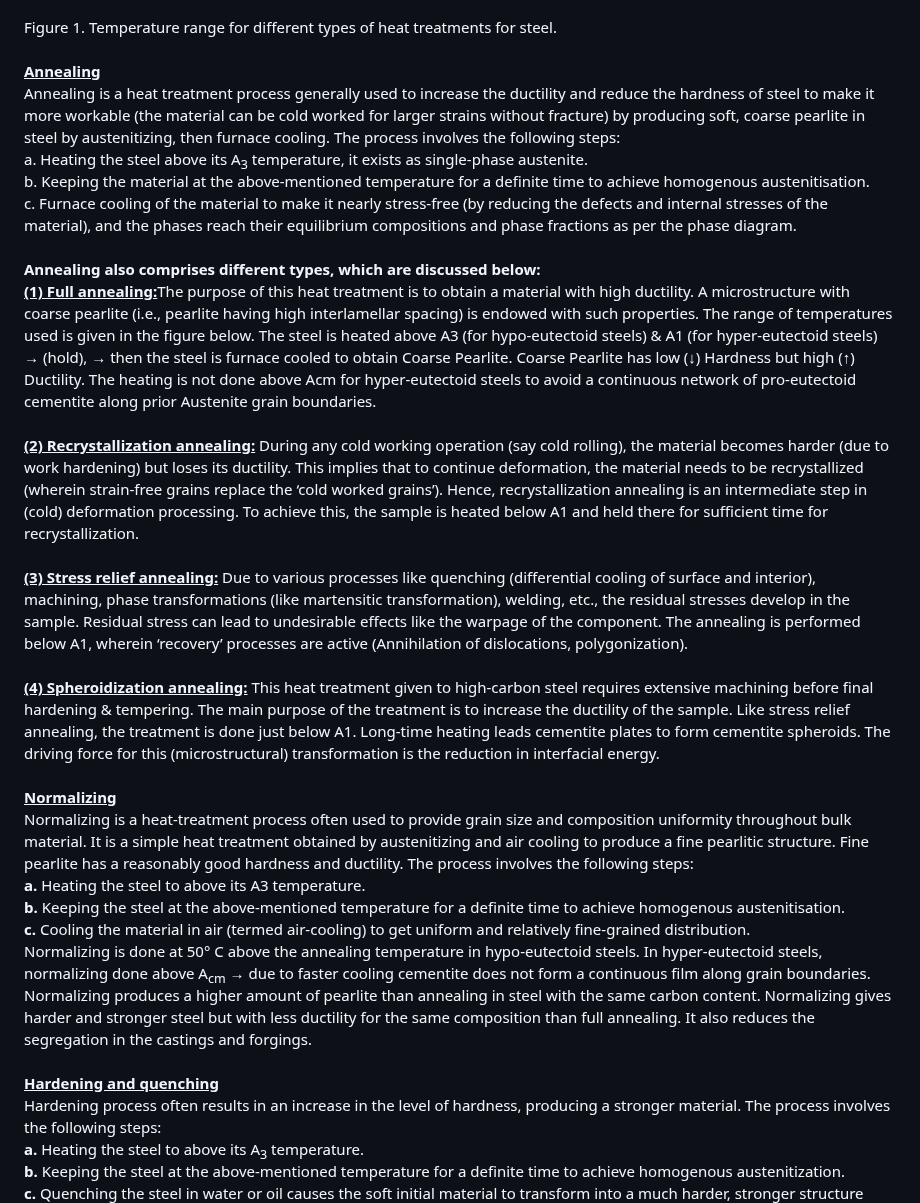
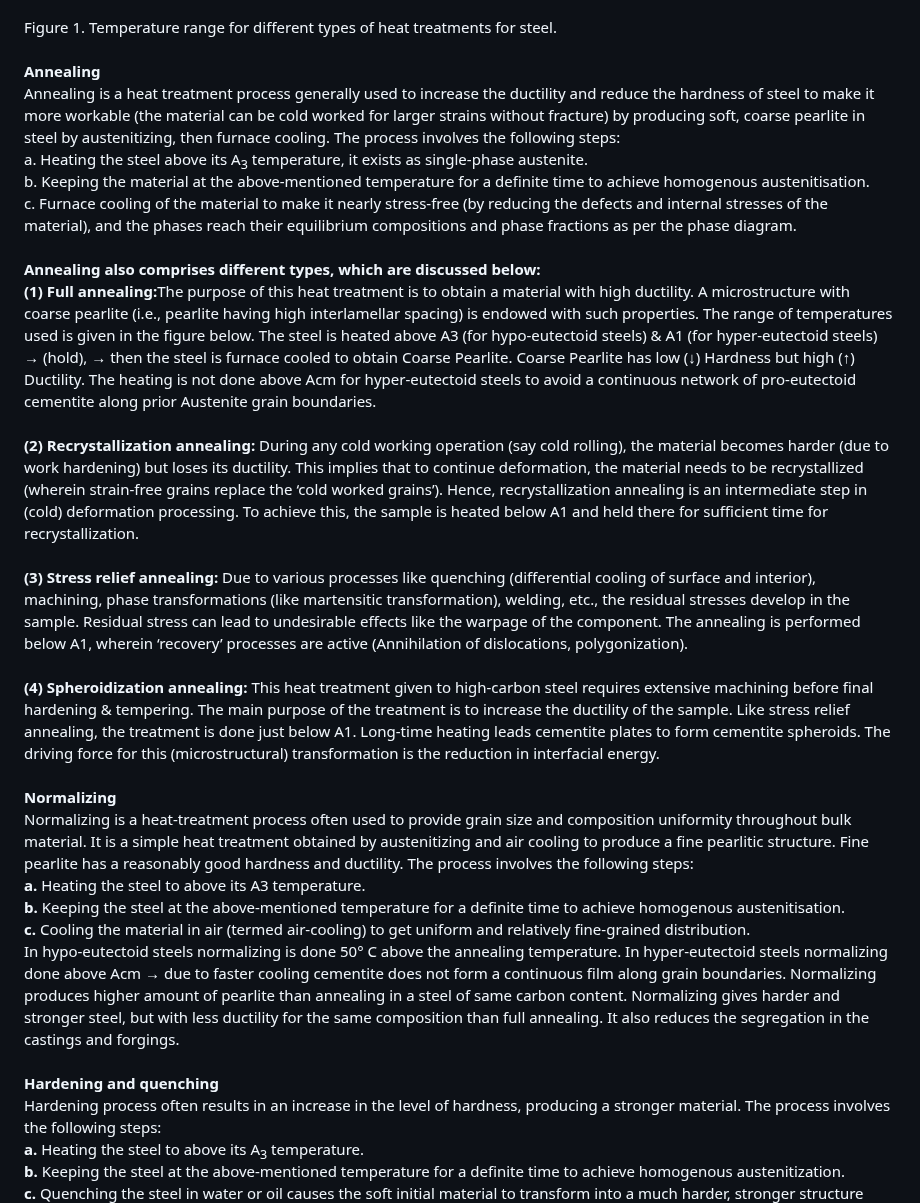
Before and after one commit to virtual-labs/exp-tailoring-microstructure-iitk, a Markdown page: experiment/theory.md, the part around one of its changes. GitHub-like rendering.

```diff
--- a/experiment/theory.md
+++ b/experiment/theory.md
@@ -1,23 +1,23 @@
 A heat treatment of an alloy involves three basic steps: heating, soaking, and cooling at desired rates. Heat treatments are usually carried out to alter the microstructure of metals and alloys to tune their properties for various applications. Heat treatment can also alter certain manufacturability objectives, such as improving machining, enhancing formability, and restoring ductility after a cold working operation. The method chosen depends on the desired characteristics of the material. Steels are the most widely used engineering material as their properties can be varied widely by employing suitable heat treatment schedules. Figure 1 demonstrates different types of heat treatments.<br>
 <image src= "images/image1.PNG"> <br>
 Figure 1. Temperature range for different types of heat treatments for steel. <br><br>
-<b><u> Annealing </u></b> <br>
+<b> Annealing </b> <br>
 Annealing is a heat treatment process generally used to increase the ductility and reduce the hardness of steel to make it more workable (the material can be cold worked for larger strains without fracture) by producing soft, coarse pearlite in steel by austenitizing, then furnace cooling. The process involves the following steps: <br>
 a. Heating the steel above its A<sub>3</sub> temperature, it exists as single-phase austenite.<br>
 b. Keeping the material at the above-mentioned temperature for a definite time to achieve homogenous austenitisation.<br>
 c. Furnace cooling of the material to make it nearly stress-free (by reducing the defects and internal stresses of the material), and the phases reach their equilibrium compositions and phase fractions as per the phase diagram.<br><br>
 <b>Annealing also comprises different types, which are discussed below:</b><br>
-<b><u>(1)	Full annealing:</u></b>The purpose of this heat treatment is to obtain a material with high ductility. A microstructure with coarse pearlite (i.e., pearlite having high interlamellar spacing) is endowed with such properties. The range of temperatures used is given in the figure below. The steel is heated above A3 (for hypo-eutectoid steels) & A1 (for hyper-eutectoid steels) → (hold), → then the steel is furnace cooled to obtain Coarse Pearlite. Coarse Pearlite has low (↓) Hardness but high (↑) Ductility. The heating is not done above Acm for hyper-eutectoid steels to avoid a continuous network of pro-eutectoid cementite along prior Austenite grain boundaries.<br><br>
-<b><u>(2)	Recrystallization annealing:</u></b> During any cold working operation (say cold rolling), the material becomes harder (due to work hardening) but loses its ductility. This implies that to continue deformation, the material needs to be recrystallized (wherein strain-free grains replace the ‘cold worked grains’). Hence, recrystallization annealing is an intermediate step in (cold) deformation processing. To achieve this, the sample is heated below A1 and held there for sufficient time for recrystallization.<br><br>
-<b><u>(3)	Stress relief annealing:</u></b> Due to various processes like quenching (differential cooling of surface and interior), machining, phase transformations (like martensitic transformation), welding, etc., the residual stresses develop in the sample. Residual stress can lead to undesirable effects like the warpage of the component. The annealing is performed below A1, wherein ‘recovery’ processes are active (Annihilation of dislocations, polygonization).<br><br>
-<b><u>(4)	Spheroidization annealing:</u></b>  This heat treatment given to high-carbon steel requires extensive machining before final hardening & tempering. The main purpose of the treatment is to increase the ductility of the sample. Like stress relief annealing, the treatment is done just below A1. Long-time heating leads cementite plates to form cementite spheroids. The driving force for this (microstructural) transformation is the reduction in interfacial energy. <br><br>
-<b><u>Normalizing</u></b><br>
+<b>(1)	Full annealing:</b>The purpose of this heat treatment is to obtain a material with high ductility. A microstructure with coarse pearlite (i.e., pearlite having high interlamellar spacing) is endowed with such properties. The range of temperatures used is given in the figure below. The steel is heated above A3 (for hypo-eutectoid steels) & A1 (for hyper-eutectoid steels) → (hold), → then the steel is furnace cooled to obtain Coarse Pearlite. Coarse Pearlite has low (↓) Hardness but high (↑) Ductility. The heating is not done above Acm for hyper-eutectoid steels to avoid a continuous network of pro-eutectoid cementite along prior Austenite grain boundaries.<br><br>
+<b>(2)	Recrystallization annealing:</b> During any cold working operation (say cold rolling), the material becomes harder (due to work hardening) but loses its ductility. This implies that to continue deformation, the material needs to be recrystallized (wherein strain-free grains replace the ‘cold worked grains’). Hence, recrystallization annealing is an intermediate step in (cold) deformation processing. To achieve this, the sample is heated below A1 and held there for sufficient time for recrystallization.<br><br>
+<b>(3)	Stress relief annealing:</b> Due to various processes like quenching (differential cooling of surface and interior), machining, phase transformations (like martensitic transformation), welding, etc., the residual stresses develop in the sample. Residual stress can lead to undesirable effects like the warpage of the component. The annealing is performed below A1, wherein ‘recovery’ processes are active (Annihilation of dislocations, polygonization).<br><br>
+<b>(4)	Spheroidization annealing:</b>  This heat treatment given to high-carbon steel requires extensive machining before final hardening & tempering. The main purpose of the treatment is to increase the ductility of the sample. Like stress relief annealing, the treatment is done just below A1. Long-time heating leads cementite plates to form cementite spheroids. The driving force for this (microstructural) transformation is the reduction in interfacial energy. <br><br>
+<b>Normalizing</b><br>
 Normalizing is a heat-treatment process often used to provide grain size and composition uniformity throughout bulk material. It is a simple heat treatment obtained by austenitizing and air cooling to produce a fine pearlitic structure. Fine pearlite has a reasonably good hardness and ductility. The process involves the following steps:<br>
 <b>a.</b> Heating the steel to above its A3 temperature.<br>
 <b>b.</b> Keeping the steel at the above-mentioned temperature for a definite time to achieve homogenous austenitisation.<br>
 <b>c.</b> Cooling the material in air (termed air-cooling) to get uniform and relatively fine-grained distribution.<br>
-Normalizing is done at 50° C above the annealing temperature in hypo-eutectoid steels. In hyper-eutectoid steels, normalizing done above A<sub>cm</sub> → due to faster cooling cementite does not form a continuous film along grain boundaries. Normalizing produces a higher amount of pearlite than annealing in steel with the same carbon content. Normalizing gives harder and stronger steel but with less ductility for the same composition than full annealing. It also reduces the segregation in the castings and forgings.<br> <br>
-<b><u>Hardening and quenching</u></b><br>
+In hypo-eutectoid steels normalizing is done 50° C above the annealing temperature. In hyper-eutectoid steels normalizing done above Acm → due to faster cooling cementite does not form a continuous film along grain boundaries. Normalizing produces higher amount of pearlite than annealing in a steel of same carbon content. Normalizing gives harder and stronger steel, but with less ductility for the same composition than full annealing. It also reduces the segregation in the castings and forgings. <br> <br>
+<b>Hardening and quenching</b><br>
 Hardening process often results in an increase in the level of hardness, producing a stronger material. The process involves the following steps:<br>
 <b>a.</b> Heating the steel to above its A<sub>3</sub> temperature.<br>
 <b>b.</b> Keeping the steel at the above-mentioned temperature for a definite time to achieve homogenous austenitization.<br>
```
Also changed, not shown: other parts of experiment/theory.md (+1 -1 lines).
